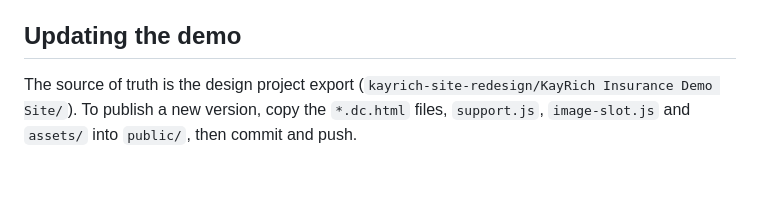
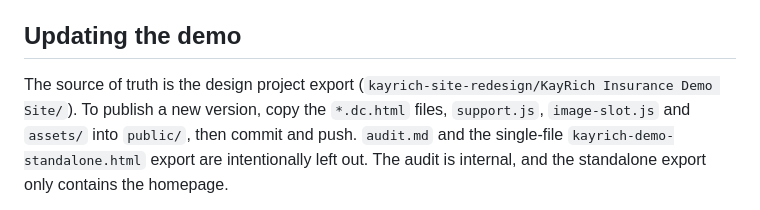
Before and after one commit to TomsTools11/kayrich-site-demo, a Markdown page: README.md, the part around one of its changes. GitHub-like rendering; blank space fills up the shorter version.

Commit message:
Tidy README update section
Co-Authored-By: Claude Opus 5 <noreply@anthropic.com>

```diff
--- a/README.md
+++ b/README.md
@@ -65,5 +65,5 @@ The Auto, Home and Business coverage pages each have one `<image-slot>` with no
 
 ## Updating the demo
 
-The source of truth is the design project export (`kayrich-site-redesign/KayRich Insurance Demo Site/`). To publish a new version, copy the `*.dc.html` files, `support.js`, `image-slot.js` and `assets/` into `public/`, then commit and push.
+The source of truth is the design project export (`kayrich-site-redesign/KayRich Insurance Demo Site/`). To publish a new version, copy the `*.dc.html` files, `support.js`, `image-slot.js` and `assets/` into `public/`, then commit and push. `audit.md` and the single-file `kayrich-demo-standalone.html` export are intentionally left out. The audit is internal, and the standalone export only contains the homepage.
 
```
Also changed, not shown: other parts of README.md (+1 -1 lines).
